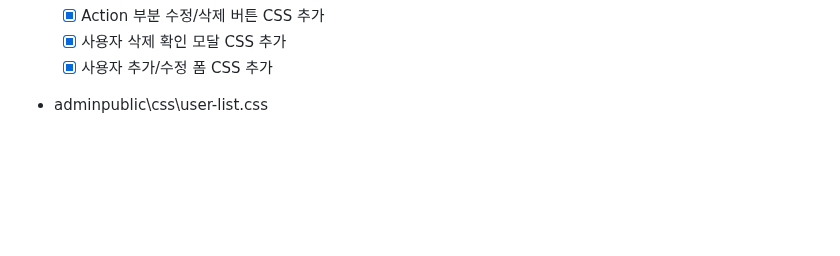
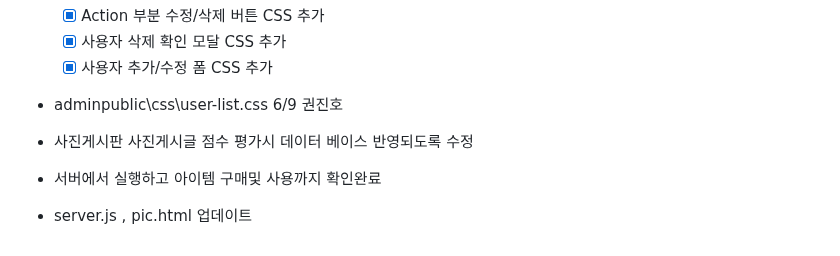
Before and after one commit to hoonZeee/MiniGamz, a Markdown page: readme.md, the part around the change. GitHub-like rendering; blank space fills up the shorter version.

```diff
--- a/readme.md
+++ b/readme.md
@@ -258,3 +258,7 @@ admin site : localhost:3000/admin<br/>
    - [x] 사용자 추가/수정 폼 CSS 추가
 
  - adminpublic\css\user-list.css
+6/9 권진호<br/>
+- 사진게시판 사진게시글 점수 평가시 데이터 베이스 반영되도록 수정
+- 서버에서 실행하고 아이템 구매및 사용까지 확인완료
+- server.js , pic.html 업데이트
```
